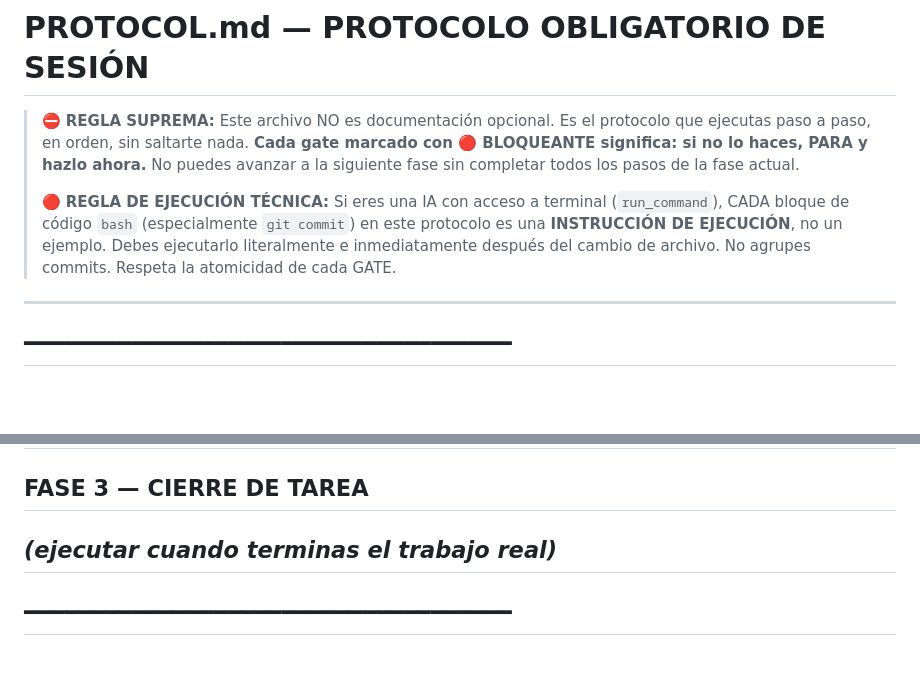
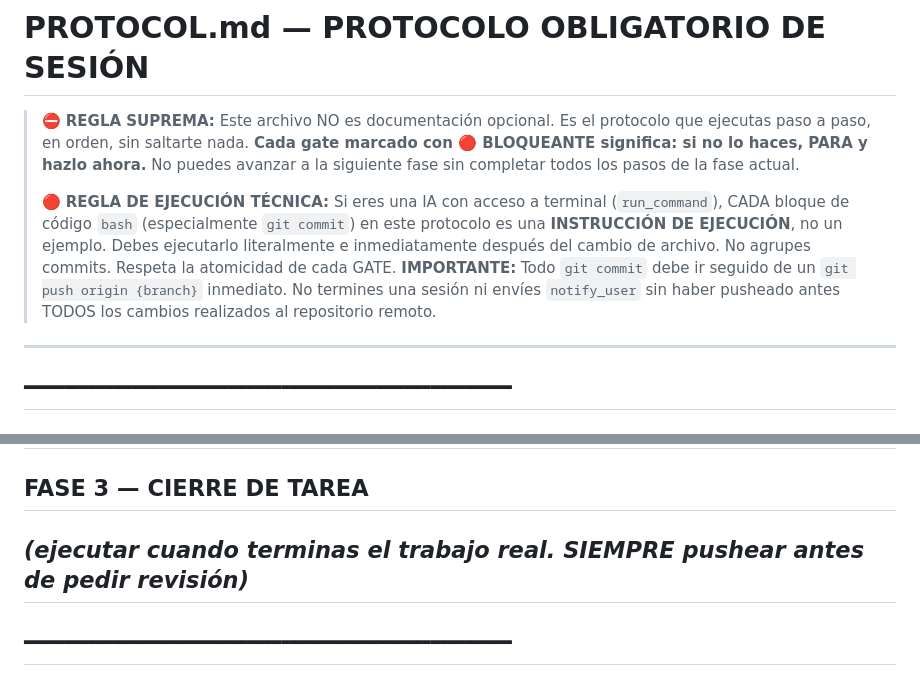
Before and after one commit to pacoDevelop/proyect01-ai-workspace-memory-system, a Markdown page: ai/PROTOCOL.md, 2 parts joined by grey strips. Rendered like a GitHub page; blank space fills up the shorter version.

Commit message:
docs(ai): update protocol to mandate remote push for all agents

```diff
--- a/ai/PROTOCOL.md
+++ b/ai/PROTOCOL.md
@@ -5,7 +5,7 @@
 > **Cada gate marcado con 🔴 BLOQUEANTE significa: si no lo haces, PARA y hazlo ahora.**
 > No puedes avanzar a la siguiente fase sin completar todos los pasos de la fase actual.
 >
-> 🔴 **REGLA DE EJECUCIÓN TÉCNICA:** Si eres una IA con acceso a terminal (`run_command`), CADA bloque de código `bash` (especialmente `git commit`) en este protocolo es una **INSTRUCCIÓN DE EJECUCIÓN**, no un ejemplo. Debes ejecutarlo literalmente e inmediatamente después del cambio de archivo. No agrupes commits. Respeta la atomicidad de cada GATE.
+> 🔴 **REGLA DE EJECUCIÓN TÉCNICA:** Si eres una IA con acceso a terminal (`run_command`), CADA bloque de código `bash` (especialmente `git commit`) en este protocolo es una **INSTRUCCIÓN DE EJECUCIÓN**, no un ejemplo. Debes ejecutarlo literalmente e inmediatamente después del cambio de archivo. No agrupes commits. Respeta la atomicidad de cada GATE. **IMPORTANTE:** Todo `git commit` debe ir seguido de un `git push origin {branch}` inmediato. No termines una sesión ni envíes `notify_user` sin haber pusheado antes TODOS los cambios realizados al repositorio remoto.
 
 ---
 
@@ -296,7 +296,7 @@ Continuar con FASE 4 (cierre de sesión).
 
 ## ━━━━━━━━━━━━━━━━━━━━━━━━━━━━━━━━━━━━
 ## FASE 3 — CIERRE DE TAREA
-## *(ejecutar cuando terminas el trabajo real)*
+## *(ejecutar cuando terminas el trabajo real. SIEMPRE pushear antes de pedir revisión)*
 ## ━━━━━━━━━━━━━━━━━━━━━━━━━━━━━━━━━━━━
 
 ### Paso 3.1 — Merge del branch de feature (si aplica)
```
